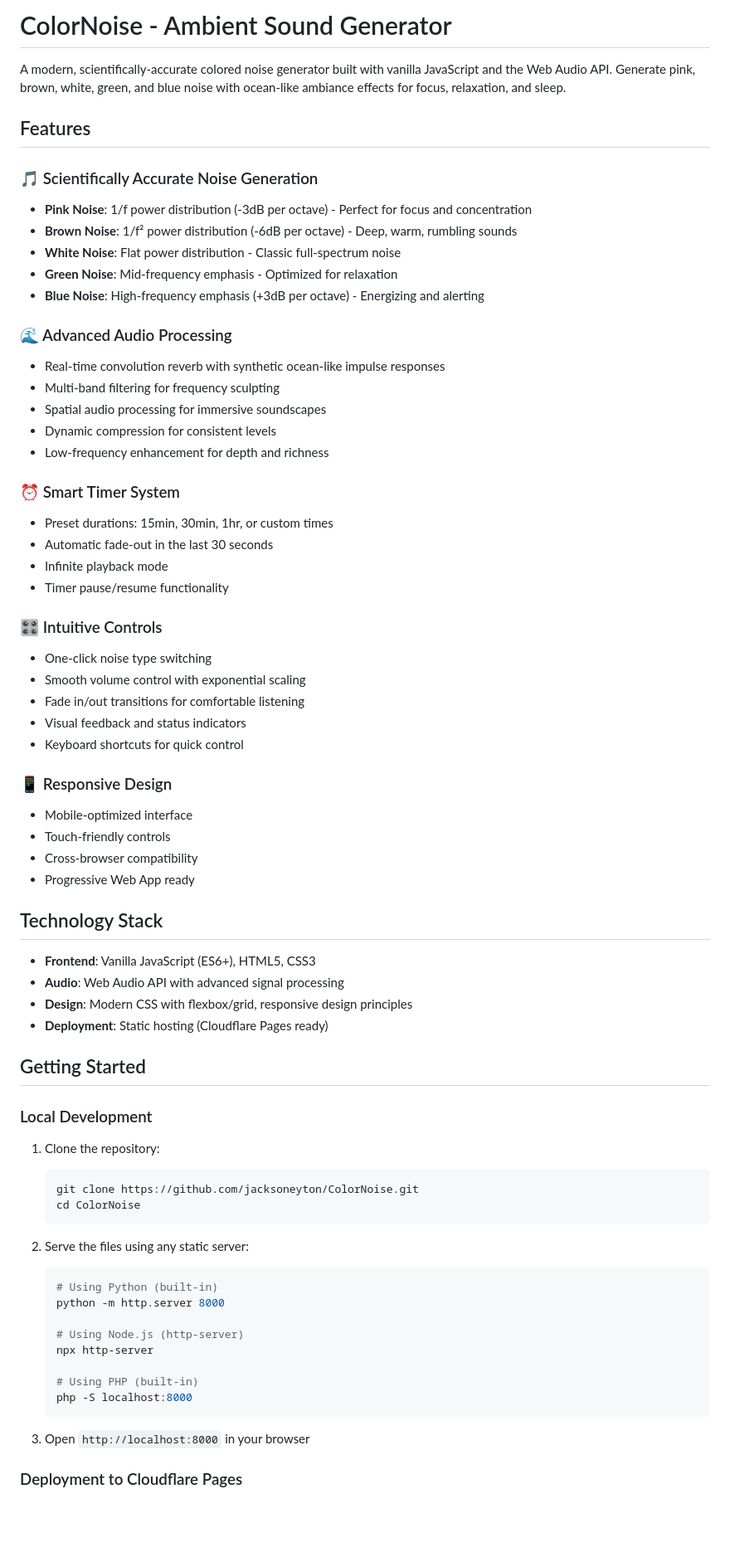
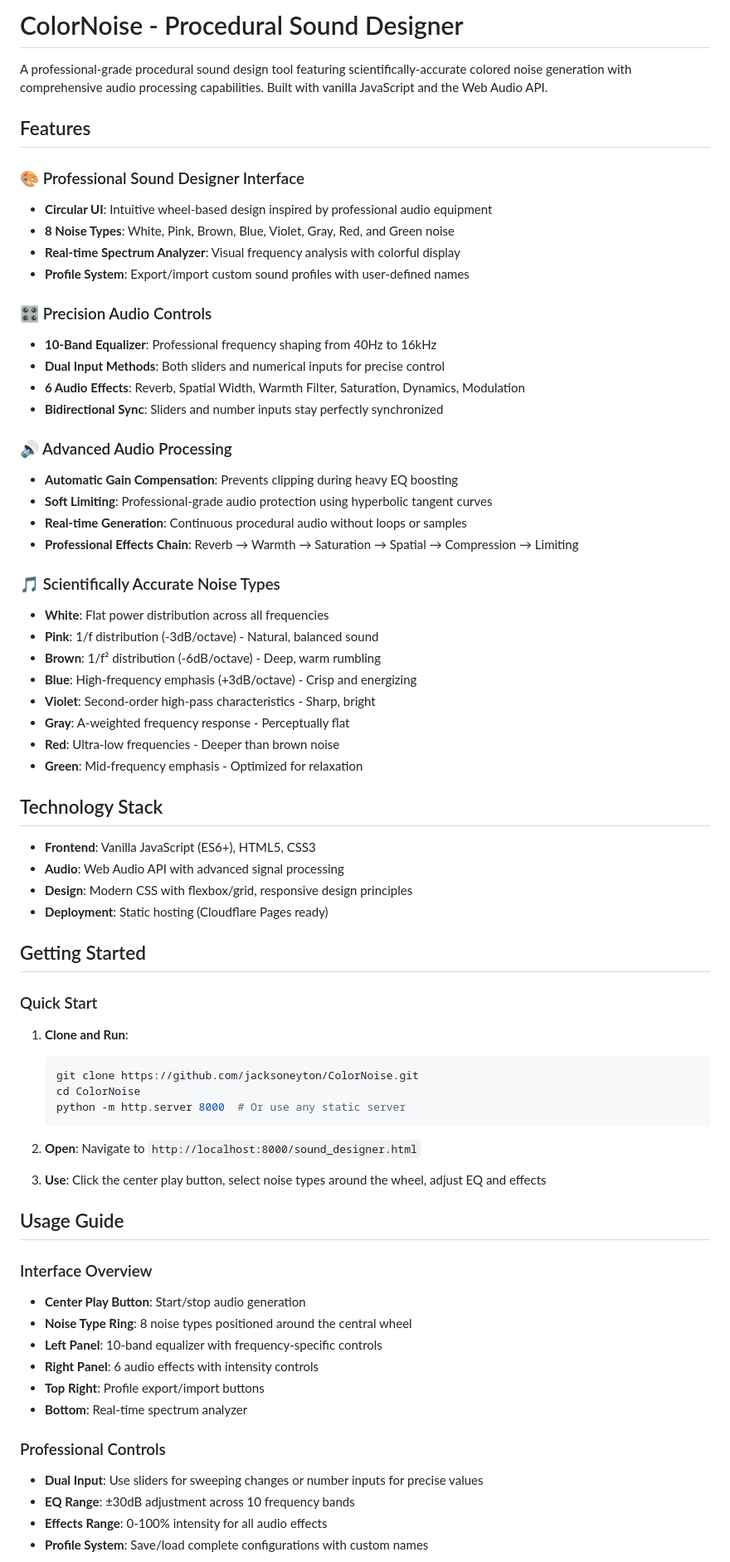
Before and after one commit to jacksoneyton/ColorNoise, a Markdown page: README.md, the part around the change printed below. Shown: that part at 83% size. GitHub-like rendering; blank space fills up the shorter version.

````diff
--- a/README.md
+++ b/README.md
@@ -1,41 +1,36 @@
-# ColorNoise - Ambient Sound Generator
+# ColorNoise - Procedural Sound Designer
 
-A modern, scientifically-accurate colored noise generator built with vanilla JavaScript and the Web Audio API. Generate pink, brown, white, green, and blue noise with ocean-like ambiance effects for focus, relaxation, and sleep.
+A professional-grade procedural sound design tool featuring scientifically-accurate colored noise generation with comprehensive audio processing capabilities. Built with vanilla JavaScript and the Web Audio API.
 
 ## Features
 
-### 🎵 Scientifically Accurate Noise Generation
-- **Pink Noise**: 1/f power distribution (-3dB per octave) - Perfect for focus and concentration
-- **Brown Noise**: 1/f² power distribution (-6dB per octave) - Deep, warm, rumbling sounds
-- **White Noise**: Flat power distribution - Classic full-spectrum noise
-- **Green Noise**: Mid-frequency emphasis - Optimized for relaxation
-- **Blue Noise**: High-frequency emphasis (+3dB per octave) - Energizing and alerting
+### 🎨 Professional Sound Designer Interface
+- **Circular UI**: Intuitive wheel-based design inspired by professional audio equipment
+- **8 Noise Types**: White, Pink, Brown, Blue, Violet, Gray, Red, and Green noise
+- **Real-time Spectrum Analyzer**: Visual frequency analysis with colorful display
+- **Profile System**: Export/import custom sound profiles with user-defined names
 
-### 🌊 Advanced Audio Processing
-- Real-time convolution reverb with synthetic ocean-like impulse responses
-- Multi-band filtering for frequency sculpting
-- Spatial audio processing for immersive soundscapes
-- Dynamic compression for consistent levels
-- Low-frequency enhancement for depth and richness
+### 🎛️ Precision Audio Controls
+- **10-Band Equalizer**: Professional frequency shaping from 40Hz to 16kHz
+- **Dual Input Methods**: Both sliders and numerical inputs for precise control
+- **6 Audio Effects**: Reverb, Spatial Width, Warmth Filter, Saturation, Dynamics, Modulation
+- **Bidirectional Sync**: Sliders and number inputs stay perfectly synchronized
 
-### ⏰ Smart Timer System
-- Preset durations: 15min, 30min, 1hr, or custom times
-- Automatic fade-out in the last 30 seconds
-- Infinite playback mode
-- Timer pause/resume functionality
+### 🔊 Advanced Audio Processing
+- **Automatic Gain Compensation**: Prevents clipping during heavy EQ boosting
+- **Soft Limiting**: Professional-grade audio protection using hyperbolic tangent curves
+- **Real-time Generation**: Continuous procedural audio without loops or samples
+- **Professional Effects Chain**: Reverb → Warmth → Saturation → Spatial → Compression → Limiting
 
-### 🎛️ Intuitive Controls
-- One-click noise type switching
-- Smooth volume control with exponential scaling
-- Fade in/out transitions for comfortable listening
-- Visual feedback and status indicators
-- Keyboard shortcuts for quick control
-
-### 📱 Responsive Design
-- Mobile-optimized interface
-- Touch-friendly controls
-- Cross-browser compatibility
-- Progressive Web App ready
+### 🎵 Scientifically Accurate Noise Types
+- **White**: Flat power distribution across all frequencies
+- **Pink**: 1/f distribution (-3dB/octave) - Natural, balanced sound
+- **Brown**: 1/f² distribution (-6dB/octave) - Deep, warm rumbling
+- **Blue**: High-frequency emphasis (+3dB/octave) - Crisp and energizing
+- **Violet**: Second-order high-pass characteristics - Sharp, bright
+- **Gray**: A-weighted frequency response - Perceptually flat
+- **Red**: Ultra-low frequencies - Deeper than brown noise
+- **Green**: Mid-frequency emphasis - Optimized for relaxation
 
 ## Technology Stack
 
@@ -46,27 +41,32 @@ A modern, scientifically-accurate colored noise generator built with vanilla Jav
 
 ## Getting Started
 
-### Local Development
+### Quick Start
 
-1. Clone the repository:
+1. **Clone and Run**:
    ```bash
    git clone https://github.com/jacksoneyton/ColorNoise.git
    cd ColorNoise
+   python -m http.server 8000  # Or use any static server
    ```
 
-2. Serve the files using any static server:
-   ```bash
-   # Using Python (built-in)
-   python -m http.server 8000
+2. **Open**: Navigate to `http://localhost:8000/sound_designer.html`
 
-   # Using Node.js (http-server)
-   npx http-server
+3. **Use**: Click the center play button, select noise types around the wheel, adjust EQ and effects
 
-   # Using PHP (built-in)
-   php -S localhost:8000
-   ```
+## Usage Guide
 
-3. Open `http://localhost:8000` in your browser
+### Interface Overview
+- **Center Play Button**: Start/stop audio generation
+- **Noise Type Ring**: 8 noise types positioned around the central wheel
+- **Left Panel**: 10-band equalizer with frequency-specific controls
+- **Right Panel**: 6 audio effects with intensity controls
+- **Top Right**: Profile export/import buttons
+- **Bottom**: Real-time spectrum analyzer
 
-### Deployment to Cloudflare Pages
+### Professional Controls
+- **Dual Input**: Use sliders for sweeping changes or number inputs for precise values
+- **EQ Range**: ±30dB adjustment across 10 frequency bands
+- **Effects Range**: 0-100% intensity for all audio effects
+- **Profile System**: Save/load complete configurations with custom names
 
````
Also changed, not shown: other parts of README.md (+30 -77 lines).
